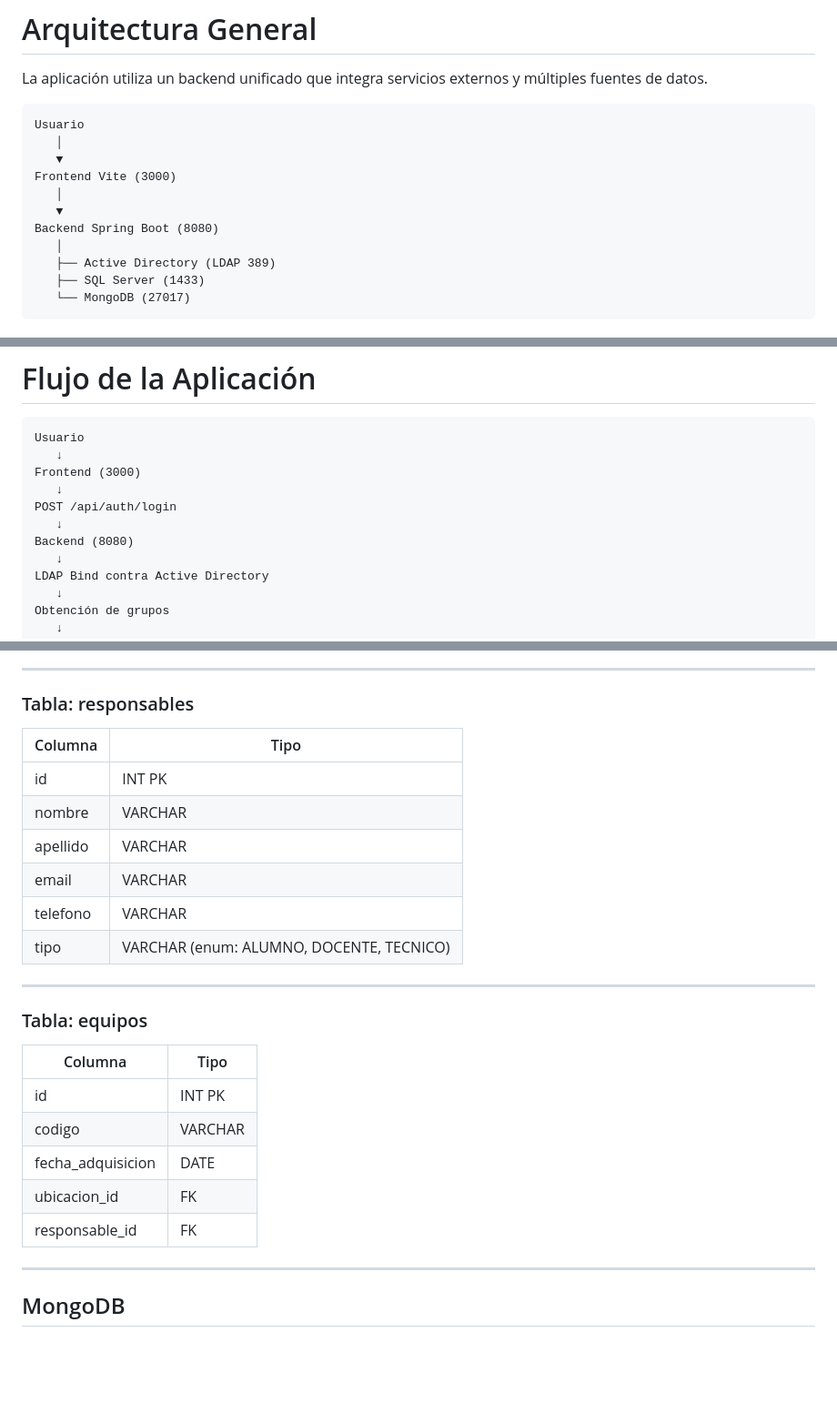
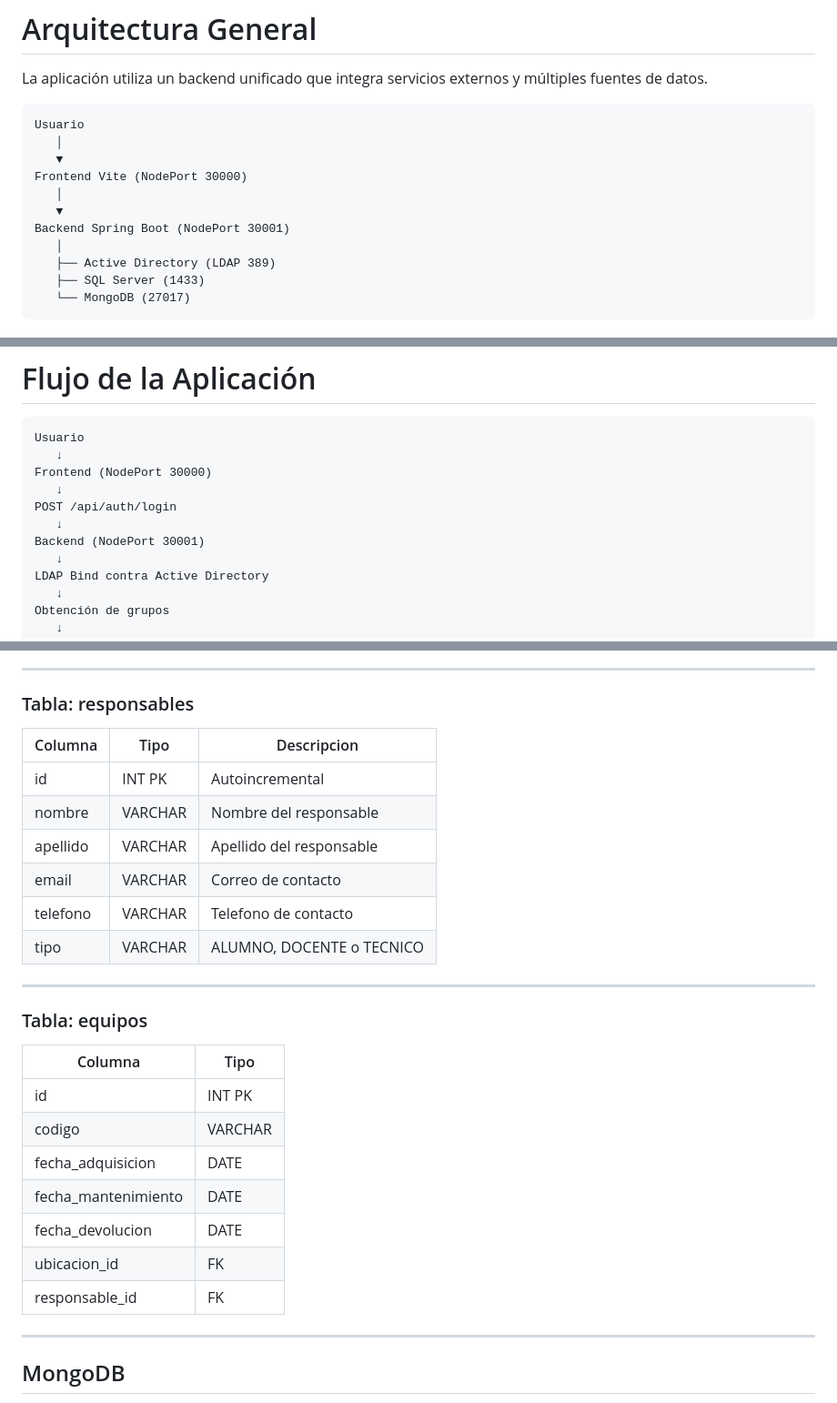
Before and after one commit to RamTech-26/EGI, a Markdown page: README.md, 3 parts joined by grey strips. Shown at 91% size. Rendered like a GitHub page; blank space fills up the shorter version.

Commit message:
Corrige inconsistencias en el README: puertos, tablas SQL, DTO y formato
- Puertos del flujo de arquitectura: 3000/8080 -> NodePort 30000/30001
  (coincide con el despliegue real en Kubernetes, no con dev local)
- Tabla equipos: agrega fecha_mantenimiento y fecha_devolucion
  (ya estaban en EquipoDTO pero faltaban en la tabla SQL)
- Tabla responsables: restaura columna de descripcion para simetria
  con ubicaciones y equipos
- HardwareDTO ejemplo: usa los valores reales del seed (Logitech M90,
  Logitech K120) en vez de 'Dell' generico
- Variables de entorno: corrige links Markdown rotos (mailto:) que
  quedaron mal formados tras la sanitizacion de credenciales

````diff
--- a/README.md
+++ b/README.md
@@ -23,10 +23,10 @@ La aplicación utiliza un backend unificado que integra servicios externos y mú
 Usuario
    │
    ▼
-Frontend Vite (3000)
+Frontend Vite (NodePort 30000)
    │
    ▼
-Backend Spring Boot (8080)
+Backend Spring Boot (NodePort 30001)
    │
    ├── Active Directory (LDAP 389)
    ├── SQL Server (1433)
@@ -50,11 +50,11 @@ Backend Spring Boot (8080)
 ```text
 Usuario
    ↓
-Frontend (3000)
+Frontend (NodePort 30000)
    ↓
 POST /api/auth/login
    ↓
-Backend (8080)
+Backend (NodePort 30001)
    ↓
 LDAP Bind contra Active Directory
    ↓
@@ -188,26 +188,28 @@ spring.jpa.hibernate.ddl-auto=update
 
 ### Tabla: responsables
 
-| Columna  | Tipo                                |
-| -------- | ------------------------------------ |
-| id       | INT PK                              |
-| nombre   | VARCHAR                             |
-| apellido | VARCHAR                             |
-| email    | VARCHAR                             |
-| telefono | VARCHAR                             |
-| tipo     | VARCHAR (enum: ALUMNO, DOCENTE, TECNICO) |
+| Columna  | Tipo    | Descripcion                |
+| -------- | ------- | --------------------------- |
+| id       | INT PK  | Autoincremental             |
+| nombre   | VARCHAR | Nombre del responsable      |
+| apellido | VARCHAR | Apellido del responsable    |
+| email    | VARCHAR | Correo de contacto          |
+| telefono | VARCHAR | Telefono de contacto        |
+| tipo     | VARCHAR | ALUMNO, DOCENTE o TECNICO   |
 
 ---
 
 ### Tabla: equipos
 
-| Columna           | Tipo    |
-| ----------------- | ------- |
-| id                | INT PK  |
-| codigo            | VARCHAR |
-| fecha_adquisicion | DATE    |
-| ubicacion_id      | FK      |
-| responsable_id    | FK      |
+| Columna             | Tipo    |
+| ------------------- | ------- |
+| id                  | INT PK  |
+| codigo              | VARCHAR |
+| fecha_adquisicion   | DATE    |
+| fecha_mantenimiento | DATE    |
+| fecha_devolucion    | DATE    |
+| ubicacion_id        | FK      |
+| responsable_id      | FK      |
 
 ---
 
````
Also changed, not shown: other parts of README.md (+4 -4 lines).
